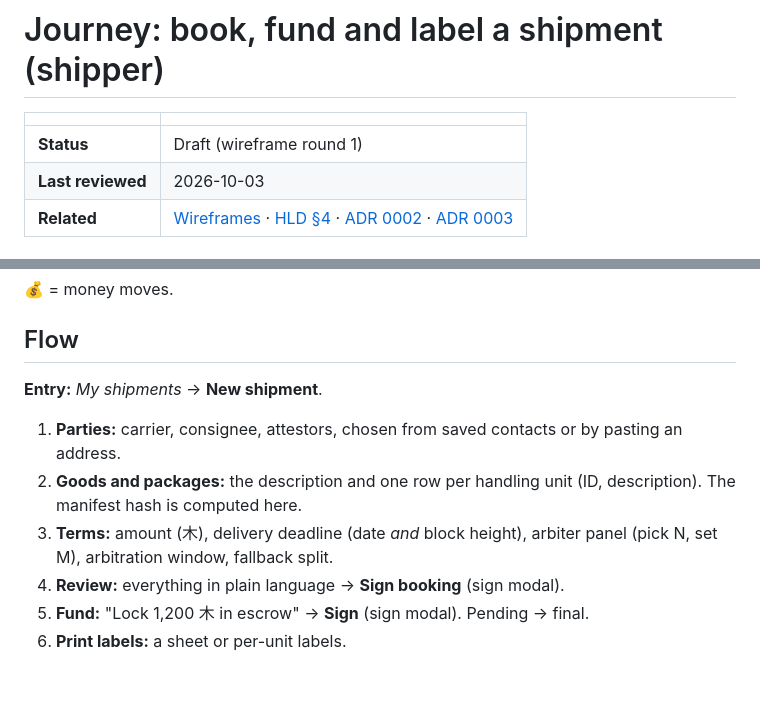
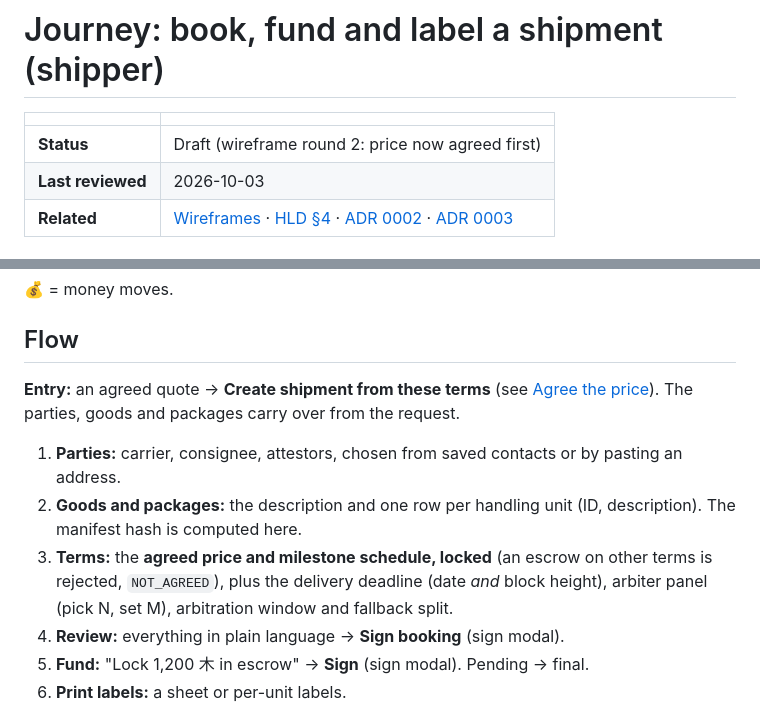
Before and after one commit to shanepreater/gajufreight, a Markdown page: docs/ux/book-and-fund-journey.md, 2 parts joined by grey strips. GitHub-like rendering; blank space fills up the shorter version.

```diff
--- a/docs/ux/book-and-fund-journey.md
+++ b/docs/ux/book-and-fund-journey.md
@@ -2,7 +2,7 @@
 
 | | |
 | :--- | :--- |
-| **Status** | Draft (wireframe round 1) |
+| **Status** | Draft (wireframe round 2: price now agreed first) |
 | **Last reviewed** | 2026-10-03 |
 | **Related** | [Wireframes](../wireframes/index.html) · [HLD §4](../hld.md#4-shipment-lifecycle) · [ADR 0002](../adr/0002-arbiter-panel.md) · [ADR 0003](../adr/0003-package-labels-and-scanning.md) |
 
@@ -25,11 +25,11 @@ When I hand goods to a carrier I can't fully vouch for, I want my payment locked
 
 ## Flow
 
-**Entry:** *My shipments* → **New shipment**.
+**Entry:** an agreed quote → **Create shipment from these terms** (see [Agree the price](negotiate-price-journey.md)). The parties, goods and packages carry over from the request.
 
 1. **Parties:** carrier, consignee, attestors, chosen from saved contacts or by pasting an address.
 2. **Goods and packages:** the description and one row per handling unit (ID, description). The manifest hash is computed here.
-3. **Terms:** amount (木), delivery deadline (date *and* block height), arbiter panel (pick N, set M), arbitration window, fallback split.
+3. **Terms:** the **agreed price and milestone schedule, locked** (an escrow on other terms is rejected, `NOT_AGREED`), plus the delivery deadline (date *and* block height), arbiter panel (pick N, set M), arbitration window and fallback split.
 4. **Review:** everything in plain language → **Sign booking** (sign modal).
 5. **Fund:** "Lock 1,200 木 in escrow" → **Sign** (sign modal). Pending → final.
 6. **Print labels:** a sheet or per-unit labels.
```
Also changed, not shown: docs/ux/negotiate-price-journey.md (added, +42 -0 lines), docs/ux/subcontract-legs-journey.md (added, +44 -0 lines).
